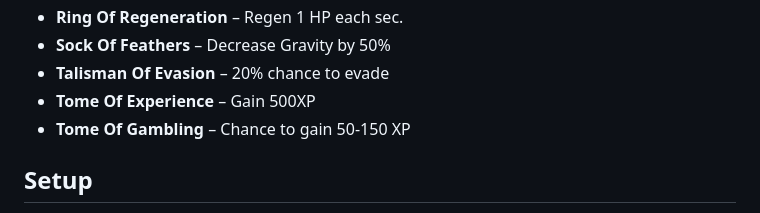
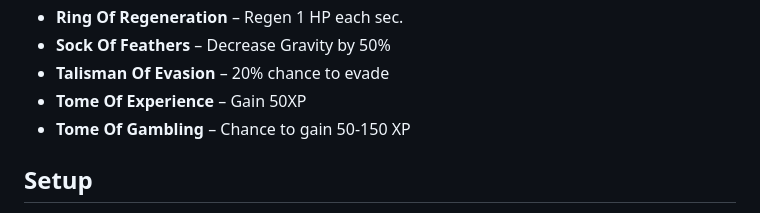
Before and after one commit to Wngui/CS2WarcraftMod, a Markdown page: README.md, the part around the change. Drawn GitHub-style.

```diff
--- a/README.md
+++ b/README.md
@@ -123,7 +123,7 @@ Ultimate can be activated by binding it in the console, example
 - **Ring Of Regeneration** – Regen 1 HP each sec.
 - **Sock Of Feathers** – Decrease Gravity by 50%
 - **Talisman Of Evasion** – 20% chance to evade
-- **Tome Of Experience** – Gain 500XP
+- **Tome Of Experience** – Gain 50XP
 - **Tome Of Gambling** – Chance to gain 50-150 XP
 
 ## Setup
```
